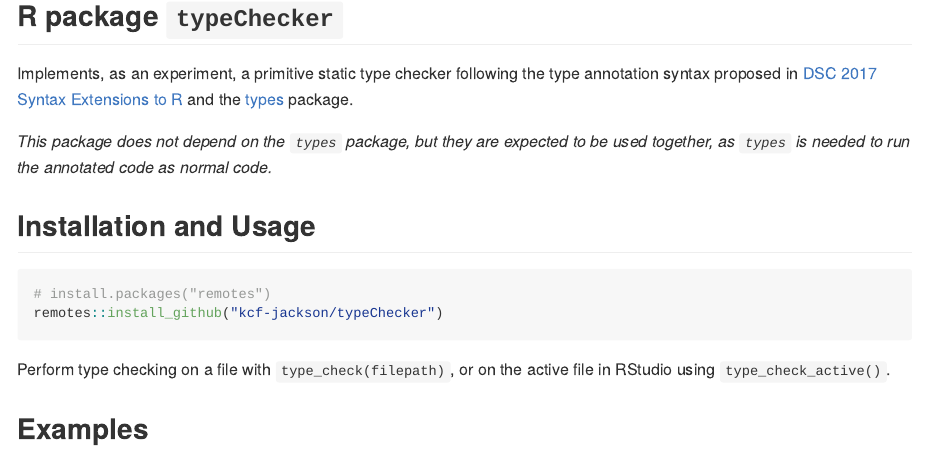
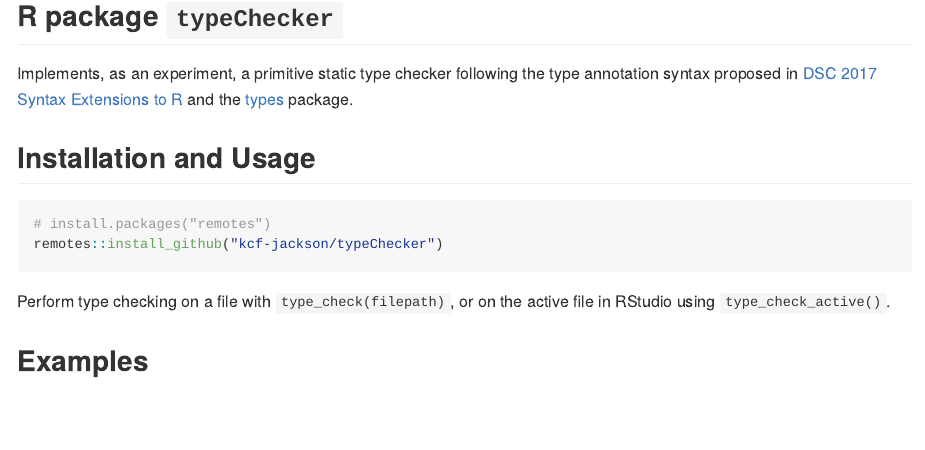
Before and after one commit to kcf-jackson/typeChecker, an R Markdown document (readme.Rmd): the page in a window 1100 px wide, from 120 px down. The pictures show the output file readme.md that the author committed with the source, drawn offline in the style of GitHub.

Commit message:
Update readme

```diff
--- a/readme.Rmd
+++ b/readme.Rmd
@@ -10,8 +10,6 @@
 ## R package `typeChecker`
 
 Implements, as an experiment, a primitive static type checker following the type annotation syntax proposed in [DSC 2017 Syntax Extensions to R](https://www.r-project.org/dsc/2017/slides/syntax-extensions.html#/type-annotations) and the [types](https://github.com/jimhester/types) package.
-
-*This package does not depend on the `types` package, but they are expected to be used together, as `types` is needed to run the annotated code as normal code.*
 
 
 ## Installation and Usage
```
Also changed, not shown: readme.md.
